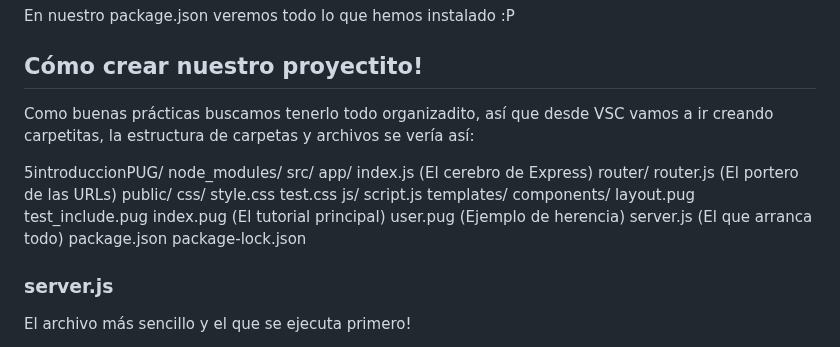
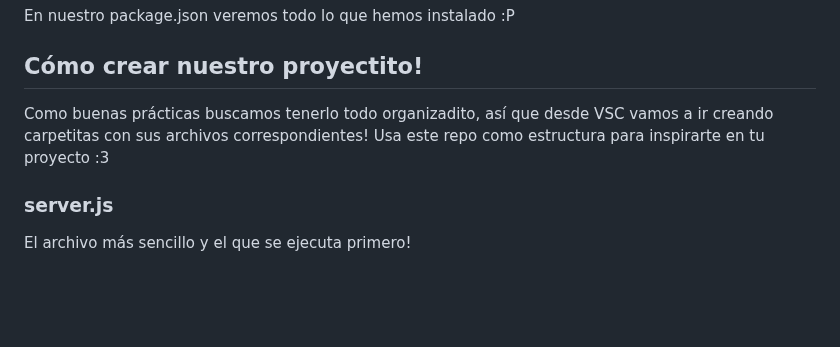
Before and after one commit to SugusGamberra/Aprendiendo_HTML_CSS, a Markdown page: 5IntroduccionPUG/README.md, the part around the change. Drawn GitHub-style; blank space fills up the shorter version.

Commit message:
Actualizacion 1.0.2 del README PUG

```diff
--- a/5IntroduccionPUG/README.md
+++ b/5IntroduccionPUG/README.md
@@ -48,30 +48,7 @@ En nuestro package.json veremos todo lo que hemos instalado :P
 
 ## Cómo crear nuestro proyectito!
 
-Como buenas prácticas buscamos tenerlo todo organizadito, así que desde VSC vamos a ir creando carpetitas, la estructura de carpetas y archivos se vería así:
-
-5introduccionPUG/
-    node_modules/
-    src/
-        app/
-            index.js (El cerebro de Express)
-            router/
-                router.js (El portero de las URLs)
-        public/
-            css/
-                style.css
-                test.css
-            js/
-                script.js
-            templates/
-                components/
-                    layout.pug
-                    test_include.pug
-                index.pug (El tutorial principal)
-                user.pug (Ejemplo de herencia)
-        server.js (El que arranca todo)
-    package.json
-    package-lock.json
+Como buenas prácticas buscamos tenerlo todo organizadito, así que desde VSC vamos a ir creando carpetitas con sus archivos correspondientes! Usa este repo como estructura para inspirarte en tu proyecto :3
 
 ### server.js
 
```
